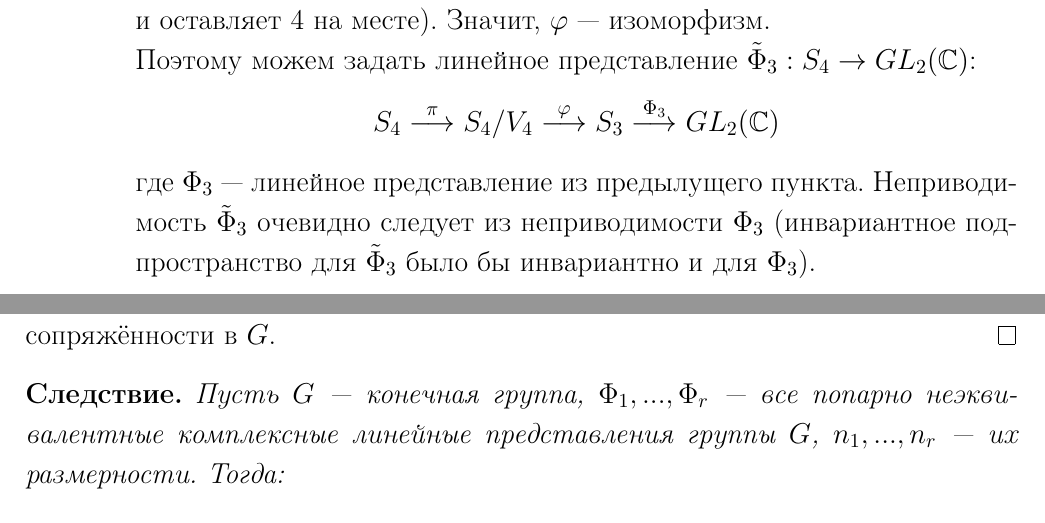
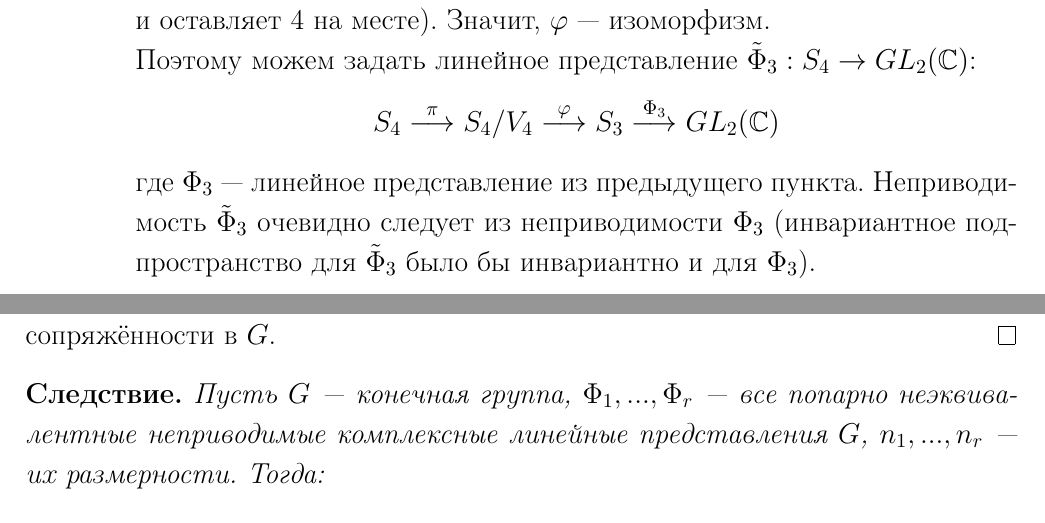
Before and after one commit to Egorchess/Algebra-3sem, a LaTeX document (Algebra.tex, which reads Sections/section9.tex): two parts of pages 96 and 104 of 134, joined at a grey line, cut so that both start at the same text. Compiled offline with pdfLaTeX.

Commit message:
своевременный fix

```diff
--- a/Sections/section9.tex
+++ b/Sections/section9.tex
@@ -375,7 +375,7 @@
         Рассмотрим отображение $\phi: S_4/V_4 \rightarrow S_3$, которое переводит каждый смежный класс в его элемент, оставляющий 4 на месте. Такое отображение биективно по соображениям выше, а также, очевидно, является гомоморфизмом ($\phi(\sigma V_4)\phi(\tau V_4) = \sigma' \tau' = \phi(\sigma\tau V_4)$, так как $\sigma'\tau' \in \sigma\tau V_4$ и оставляет 4 на месте). Значит, $\phi$ --- изоморфизм.\\
         Поэтому можем задать линейное представление $\tilde{\Phi}_3: S_4\rightarrow GL_2(\CC)$:
         \[S_4 \overset{\pi}{\longrightarrow} S_4/V_4 \overset{\phi}{\longrightarrow} S_3 \overset{\Phi_3}{\longrightarrow} GL_2(\CC)\]
-        где $\Phi_3$ --- линейное представление из предылущего пункта. Неприводимость $\tilde{\Phi}_3$ очевидно следует из неприводимости $\Phi_3$ (инвариантное подпространство для $\tilde{\Phi}_3$ было бы инвариантно и для $\Phi_3$).
+        где $\Phi_3$ --- линейное представление из предыдущего пункта. Неприводимость $\tilde{\Phi}_3$ очевидно следует из неприводимости $\Phi_3$ (инвариантное подпространство для $\tilde{\Phi}_3$ было бы инвариантно и для $\Phi_3$).
         \item $\dim V = 3:$ В разделе 2 данной главы (примеры 5,6) приводились два трёхмерных линейных представления $S_4$:
         \[\tilde{\Phi}_4: \ S_4 \simeq \textup{Sym}^+ K \subset O_3 \subset GL(\E^3) \text{  (где K --- куб)}\]
         \[\tilde{\Phi}_5: \ S_4 \simeq \textup{Sym} T \subset O_3 \subset GL(\E^3) \text{  (где T --- правильный тетраэдр)}\]
@@ -591,7 +591,7 @@
     Из леммы 2 количество попарно неэквивалентных комплексных линейных представлений $G$ равно $\dim \rchi_\CC(G)$, что равно количеству классов сопряжённости в $G$.
 \end{proof}
 \begin{consequense}
-    Пусть $G$ --- конечная группа, $\Phi_1,...,\Phi_r$ --- все попарно неэквивалентные комплексные линейные представления группы $G$, $n_1,...,n_r$ --- их размерности. Тогда:
+    Пусть $G$ --- конечная группа, $\Phi_1,...,\Phi_r$ --- все попарно неэквивалентные неприводимые комплексные линейные представления $G$, $n_1,...,n_r$ --- их размерности. Тогда:
     \begin{enumerate}
         \item $\rho = n_1\Phi_1 + ... + n_r\Phi_r$, где $\rho$ --- регулярное представление группы $G$ над $\CC$;
         \item $|G| = n_1^2 + ... + n_r^2$
```
Also changed, not shown: Algebra.pdf, Sections/section9.tex (2 more changed lines).
